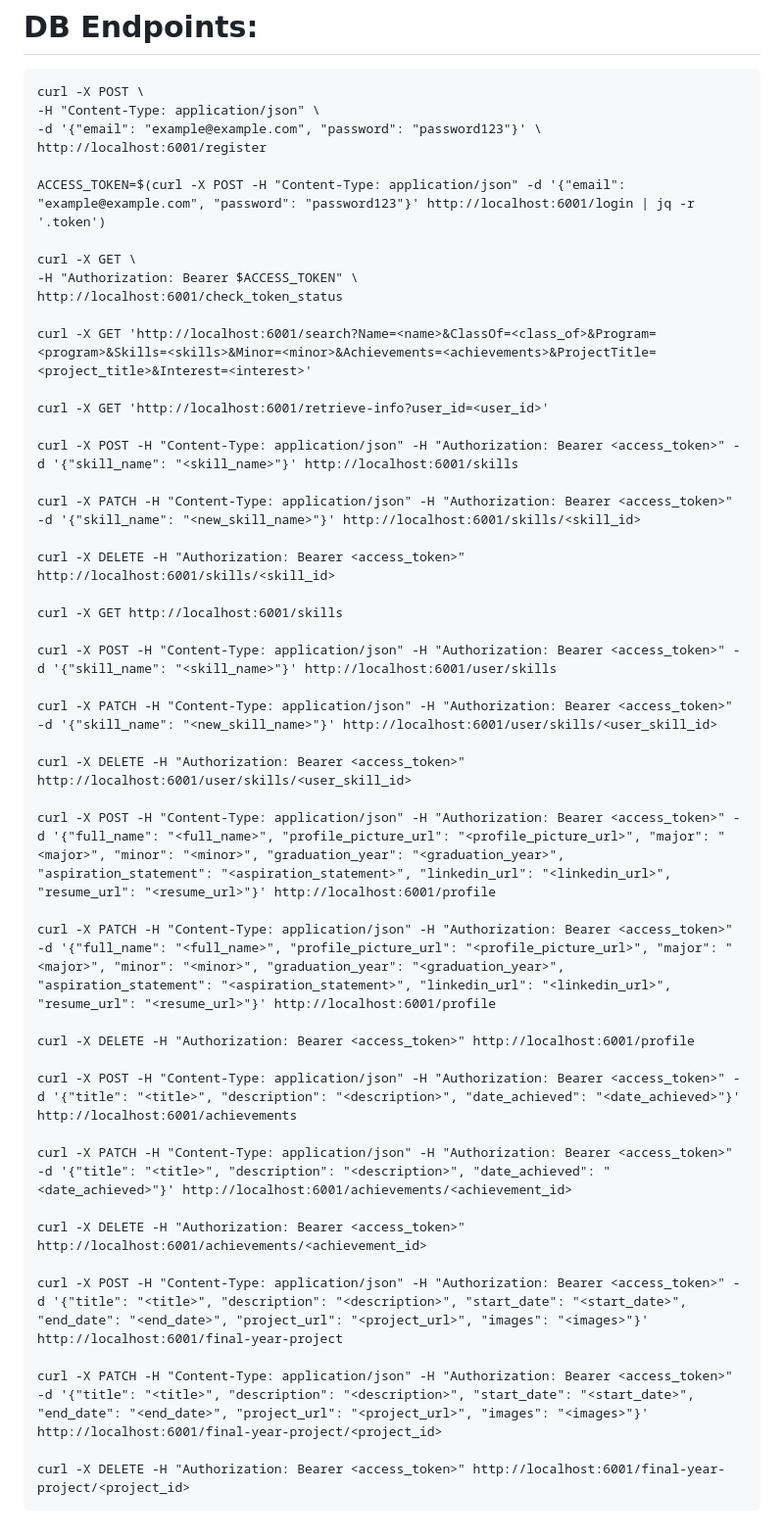
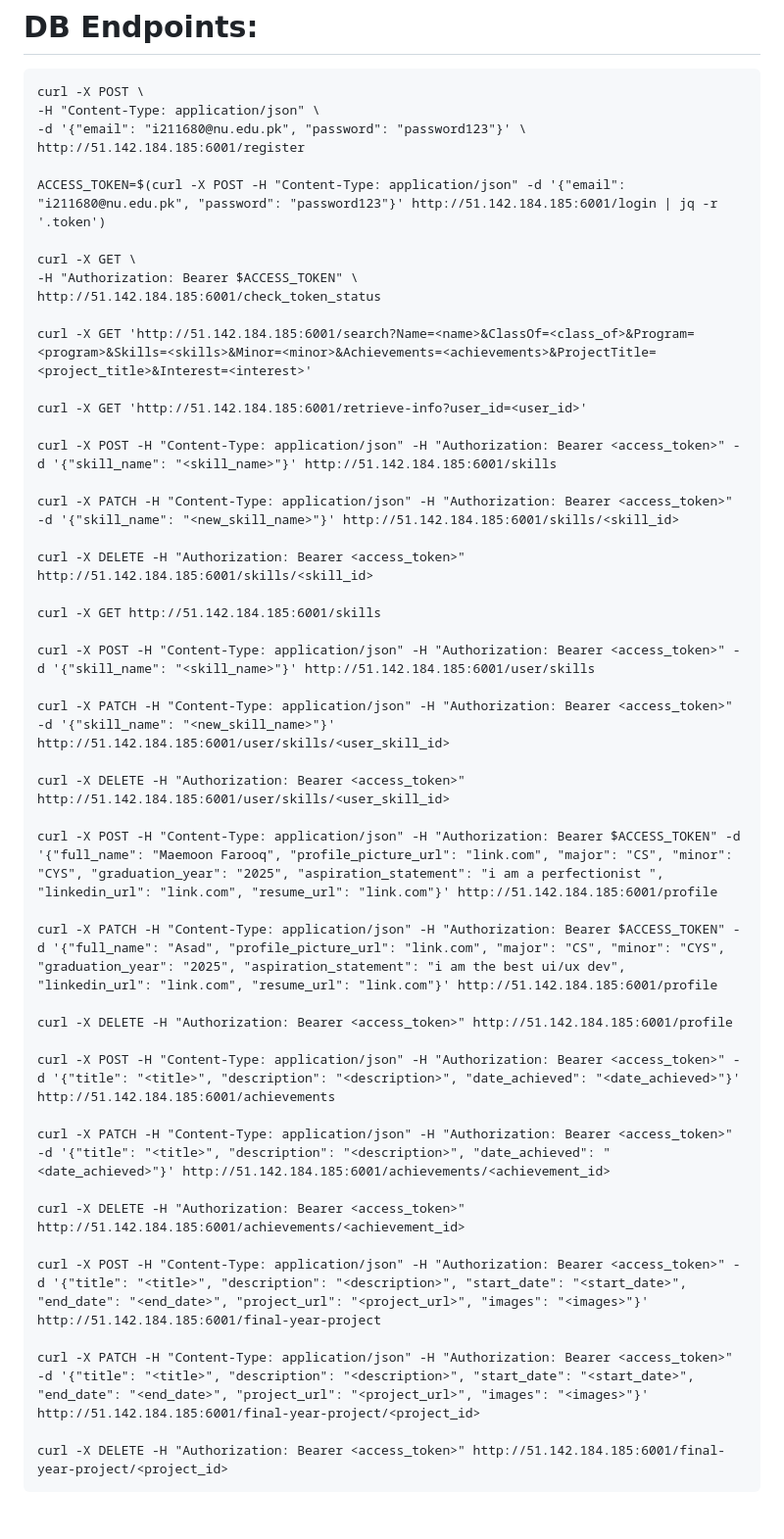
Before and after one commit to yayaq1/fdc_grad_portal, a Markdown page: backend/README.md, the part around the change. Shown at 98% size. GitHub-like rendering.

````diff
--- a/backend/README.md
+++ b/backend/README.md
@@ -17,48 +17,48 @@ docker-compose down -v
 ```
 curl -X POST \
 -H "Content-Type: application/json" \
--d '{"email": "example@example.com", "password": "password123"}' \
-http://localhost:6001/register
+-d '{"email": "i211680@nu.edu.pk", "password": "password123"}' \
+http://51.142.184.185:6001/register
 
-ACCESS_TOKEN=$(curl -X POST -H "Content-Type: application/json" -d '{"email": "example@example.com", "password": "password123"}' http://localhost:6001/login | jq -r '.token')
+ACCESS_TOKEN=$(curl -X POST -H "Content-Type: application/json" -d '{"email": "i211680@nu.edu.pk", "password": "password123"}' http://51.142.184.185:6001/login | jq -r '.token')
 
 curl -X GET \
 -H "Authorization: Bearer $ACCESS_TOKEN" \
-http://localhost:6001/check_token_status
+http://51.142.184.185:6001/check_token_status
 
-curl -X GET 'http://localhost:6001/search?Name=<name>&ClassOf=<class_of>&Program=<program>&Skills=<skills>&Minor=<minor>&Achievements=<achievements>&ProjectTitle=<project_title>&Interest=<interest>'
+curl -X GET 'http://51.142.184.185:6001/search?Name=<name>&ClassOf=<class_of>&Program=<program>&Skills=<skills>&Minor=<minor>&Achievements=<achievements>&ProjectTitle=<project_title>&Interest=<interest>'
 
-curl -X GET 'http://localhost:6001/retrieve-info?user_id=<user_id>'
+curl -X GET 'http://51.142.184.185:6001/retrieve-info?user_id=<user_id>'
 
-curl -X POST -H "Content-Type: application/json" -H "Authorization: Bearer <access_token>" -d '{"skill_name": "<skill_name>"}' http://localhost:6001/skills
+curl -X POST -H "Content-Type: application/json" -H "Authorization: Bearer <access_token>" -d '{"skill_name": "<skill_name>"}' http://51.142.184.185:6001/skills
 
-curl -X PATCH -H "Content-Type: application/json" -H "Authorization: Bearer <access_token>" -d '{"skill_name": "<new_skill_name>"}' http://localhost:6001/skills/<skill_id>
+curl -X PATCH -H "Content-Type: application/json" -H "Authorization: Bearer <access_token>" -d '{"skill_name": "<new_skill_name>"}' http://51.142.184.185:6001/skills/<skill_id>
 
-curl -X DELETE -H "Authorization: Bearer <access_token>" http://localhost:6001/skills/<skill_id>
+curl -X DELETE -H "Authorization: Bearer <access_token>" http://51.142.184.185:6001/skills/<skill_id>
 
-curl -X GET http://localhost:6001/skills
+curl -X GET http://51.142.184.185:6001/skills
 
-curl -X POST -H "Content-Type: application/json" -H "Authorization: Bearer <access_token>" -d '{"skill_name": "<skill_name>"}' http://localhost:6001/user/skills
+curl -X POST -H "Content-Type: application/json" -H "Authorization: Bearer <access_token>" -d '{"skill_name": "<skill_name>"}' http://51.142.184.185:6001/user/skills
 
-curl -X PATCH -H "Content-Type: application/json" -H "Authorization: Bearer <access_token>" -d '{"skill_name": "<new_skill_name>"}' http://localhost:6001/user/skills/<user_skill_id>
+curl -X PATCH -H "Content-Type: application/json" -H "Authorization: Bearer <access_token>" -d '{"skill_name": "<new_skill_name>"}' http://51.142.184.185:6001/user/skills/<user_skill_id>
 
-curl -X DELETE -H "Authorization: Bearer <access_token>" http://localhost:6001/user/skills/<user_skill_id>
+curl -X DELETE -H "Authorization: Bearer <access_token>" http://51.142.184.185:6001/user/skills/<user_skill_id>
 
-curl -X POST -H "Content-Type: application/json" -H "Authorization: Bearer <access_token>" -d '{"full_name": "<full_name>", "profile_picture_url": "<profile_picture_url>", "major": "<major>", "minor": "<minor>", "graduation_year": "<graduation_year>", "aspiration_statement": "<aspiration_statement>", "linkedin_url": "<linkedin_url>", "resume_url": "<resume_url>"}' http://localhost:6001/profile
+curl -X POST -H "Content-Type: application/json" -H "Authorization: Bearer $ACCESS_TOKEN" -d '{"full_name": "Maemoon Farooq", "profile_picture_url": "link.com", "major": "CS", "minor": "CYS", "graduation_year": "2025", "aspiration_statement": "i am a perfectionist ", "linkedin_url": "link.com", "resume_url": "link.com"}' http://51.142.184.185:6001/profile
 
-curl -X PATCH -H "Content-Type: application/json" -H "Authorization: Bearer <access_token>" -d '{"full_name": "<full_name>", "profile_picture_url": "<profile_picture_url>", "major": "<major>", "minor": "<minor>", "graduation_year": "<graduation_year>", "aspiration_statement": "<aspiration_statement>", "linkedin_url": "<linkedin_url>", "resume_url": "<resume_url>"}' http://localhost:6001/profile
+curl -X PATCH -H "Content-Type: application/json" -H "Authorization: Bearer $ACCESS_TOKEN" -d '{"full_name": "Asad", "profile_picture_url": "link.com", "major": "CS", "minor": "CYS", "graduation_year": "2025", "aspiration_statement": "i am the best ui/ux dev", "linkedin_url": "link.com", "resume_url": "link.com"}' http://51.142.184.185:6001/profile
 
-curl -X DELETE -H "Authorization: Bearer <access_token>" http://localhost:6001/profile
+curl -X DELETE -H "Authorization: Bearer <access_token>" http://51.142.184.185:6001/profile
 
-curl -X POST -H "Content-Type: application/json" -H "Authorization: Bearer <access_token>" -d '{"title": "<title>", "description": "<description>", "date_achieved": "<date_achieved>"}' http://localhost:6001/achievements
+curl -X POST -H "Content-Type: application/json" -H "Authorization: Bearer <access_token>" -d '{"title": "<title>", "description": "<description>", "date_achieved": "<date_achieved>"}' http://51.142.184.185:6001/achievements
 
-curl -X PATCH -H "Content-Type: application/json" -H "Authorization: Bearer <access_token>" -d '{"title": "<title>", "description": "<description>", "date_achieved": "<date_achieved>"}' http://localhost:6001/achievements/<achievement_id>
+curl -X PATCH -H "Content-Type: application/json" -H "Authorization: Bearer <access_token>" -d '{"title": "<title>", "description": "<description>", "date_achieved": "<date_achieved>"}' http://51.142.184.185:6001/achievements/<achievement_id>
 
-curl -X DELETE -H "Authorization: Bearer <access_token>" http://localhost:6001/achievements/<achievement_id>
+curl -X DELETE -H "Authorization: Bearer <access_token>" http://51.142.184.185:6001/achievements/<achievement_id>
 
-curl -X POST -H "Content-Type: application/json" -H "Authorization: Bearer <access_token>" -d '{"title": "<title>", "description": "<description>", "start_date": "<start_date>", "end_date": "<end_date>", "project_url": "<project_url>", "images": "<images>"}' http://localhost:6001/final-year-project
+curl -X POST -H "Content-Type: application/json" -H "Authorization: Bearer <access_token>" -d '{"title": "<title>", "description": "<description>", "start_date": "<start_date>", "end_date": "<end_date>", "project_url": "<project_url>", "images": "<images>"}' http://51.142.184.185:6001/final-year-project
 
-curl -X PATCH -H "Content-Type: application/json" -H "Authorization: Bearer <access_token>" -d '{"title": "<title>", "description": "<description>", "start_date": "<start_date>", "end_date": "<end_date>", "project_url": "<project_url>", "images": "<images>"}' http://localhost:6001/final-year-project/<project_id>
+curl -X PATCH -H "Content-Type: application/json" -H "Authorization: Bearer <access_token>" -d '{"title": "<title>", "description": "<description>", "start_date": "<start_date>", "end_date": "<end_date>", "project_url": "<project_url>", "images": "<images>"}' http://51.142.184.185:6001/final-year-project/<project_id>
 
-curl -X DELETE -H "Authorization: Bearer <access_token>" http://localhost:6001/final-year-project/<project_id>
+curl -X DELETE -H "Authorization: Bearer <access_token>" http://51.142.184.185:6001/final-year-project/<project_id>
 ```
````
